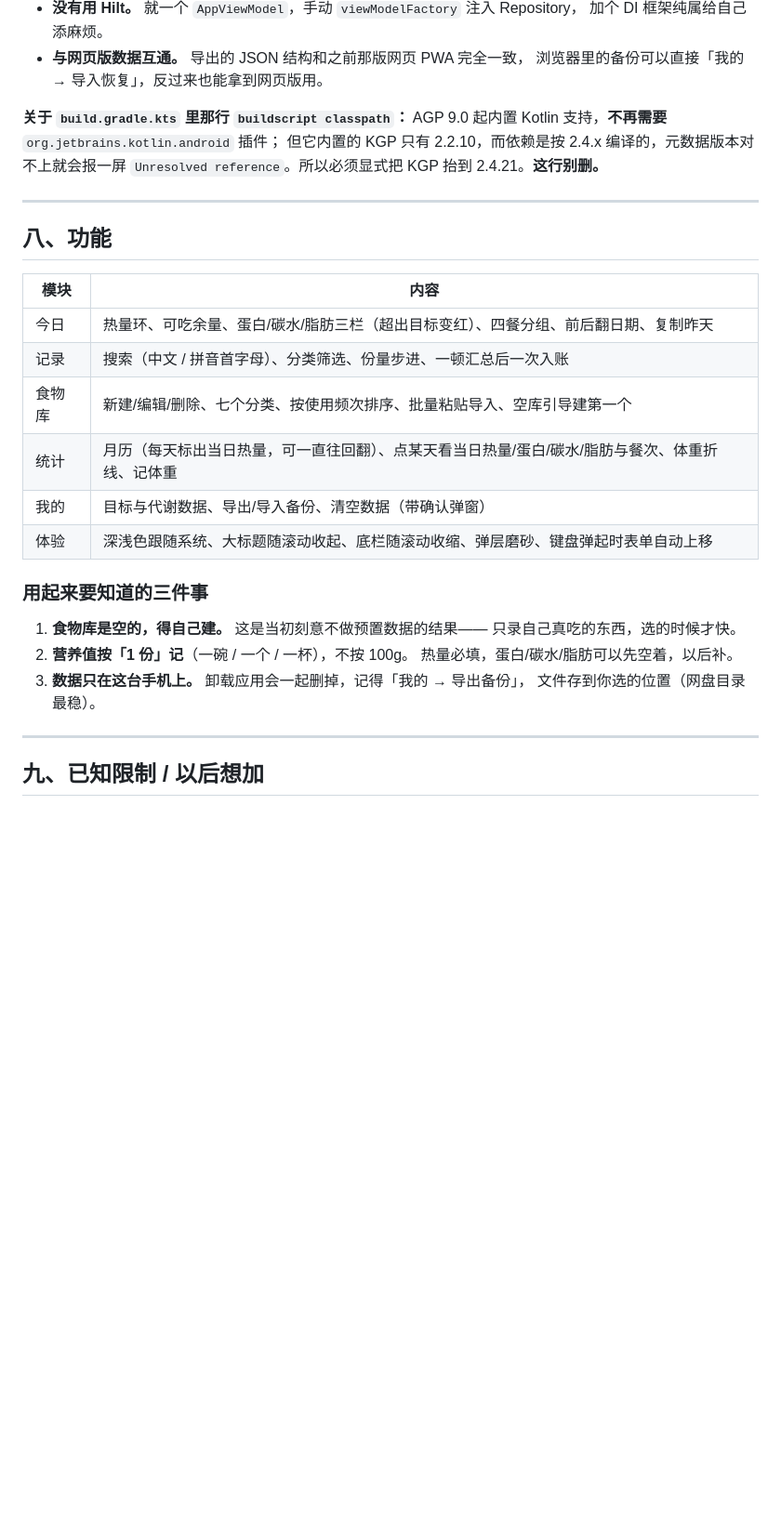
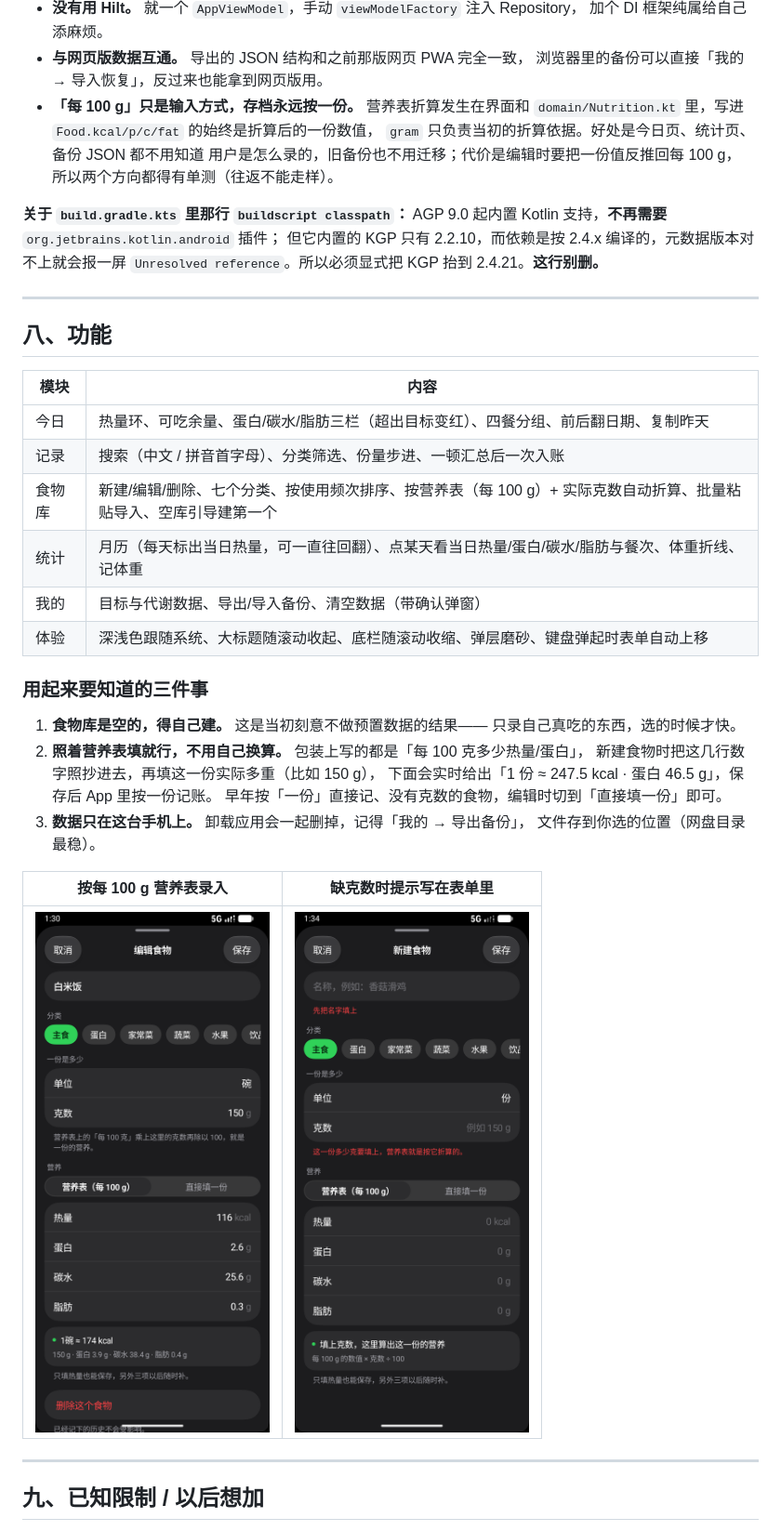
Before and after one commit to tangcan-coder/Fitlog, a Markdown page: README.md, the part around one of its changes. Shown at 93% size. GitHub-like rendering; pictures changed too: docs/screenshots/food-inline-error.png (added), docs/screenshots/food-per100g.png (added); blank space fills up the shorter version.

```diff
--- a/README.md
+++ b/README.md
@@ -299,6 +300,11 @@ D:\AndroidProjects\FitLog\
   加个 DI 框架纯属给自己添麻烦。
 - **与网页版数据互通。** 导出的 JSON 结构和之前那版网页 PWA 完全一致，
   浏览器里的备份可以直接「我的 → 导入恢复」，反过来也能拿到网页版用。
+- **「每 100 g」只是输入方式，存档永远按一份。** 营养表折算发生在界面和
+  `domain/Nutrition.kt` 里，写进 `Food.kcal/p/c/fat` 的始终是折算后的一份数值，
+  `gram` 只负责当初的折算依据。好处是今日页、统计页、备份 JSON 都不用知道
+  用户是怎么录的，旧备份也不用迁移；代价是编辑时要把一份值反推回每 100 g，
+  所以两个方向都得有单测（往返不能走样）。
 
 **关于 `build.gradle.kts` 里那行 `buildscript classpath`：**
 AGP 9.0 起内置 Kotlin 支持，**不再需要** `org.jetbrains.kotlin.android` 插件；
@@ -313,7 +319,7 @@ AGP 9.0 起内置 Kotlin 支持，**不再需要** `org.jetbrains.kotlin.android
 |---|---|
 | 今日 | 热量环、可吃余量、蛋白/碳水/脂肪三栏（超出目标变红）、四餐分组、前后翻日期、复制昨天 |
 | 记录 | 搜索（中文 / 拼音首字母）、分类筛选、份量步进、一顿汇总后一次入账 |
-| 食物库 | 新建/编辑/删除、七个分类、按使用频次排序、批量粘贴导入、空库引导建第一个 |
+| 食物库 | 新建/编辑/删除、七个分类、按使用频次排序、按营养表（每 100 g）+ 实际克数自动折算、批量粘贴导入、空库引导建第一个 |
 | 统计 | 月历（每天标出当日热量，可一直往回翻）、点某天看当日热量/蛋白/碳水/脂肪与餐次、体重折线、记体重 |
 | 我的 | 目标与代谢数据、导出/导入备份、清空数据（带确认弹窗） |
 | 体验 | 深浅色跟随系统、大标题随滚动收起、底栏随滚动收缩、弹层磨砂、键盘弹起时表单自动上移 |
@@ -322,10 +328,16 @@ AGP 9.0 起内置 Kotlin 支持，**不再需要** `org.jetbrains.kotlin.android
 
 1. **食物库是空的，得自己建。** 这是当初刻意不做预置数据的结果——
    只录自己真吃的东西，选的时候才快。
-2. **营养值按「1 份」记**（一碗 / 一个 / 一杯），不按 100g。
-   热量必填，蛋白/碳水/脂肪可以先空着，以后补。
+2. **照着营养表填就行，不用自己换算。** 包装上写的都是「每 100 克多少热量/蛋白」，
+   新建食物时把这几行数字照抄进去，再填这一份实际多重（比如 150 g），
+   下面会实时给出「1 份 ≈ 247.5 kcal · 蛋白 46.5 g」，保存后 App 里按一份记账。
+   早年按「一份」直接记、没有克数的食物，编辑时切到「直接填一份」即可。
 3. **数据只在这台手机上。** 卸载应用会一起删掉，记得「我的 → 导出备份」，
    文件存到你选的位置（网盘目录最稳）。
+
+| 按每 100 g 营养表录入 | 缺克数时提示写在表单里 |
+|---|---|
+| ![营养表录入](docs/screenshots/food-per100g.png) | ![表单校验](docs/screenshots/food-inline-error.png) |
 
 ---
 
```
Also changed, not shown: other parts of README.md (+14 -3 lines), 8 other files.
